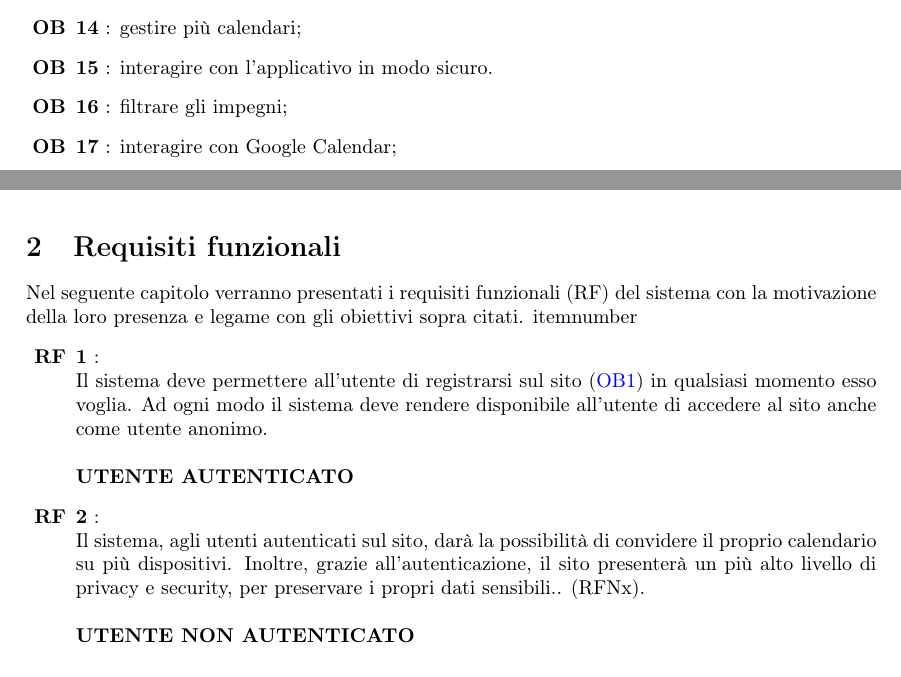
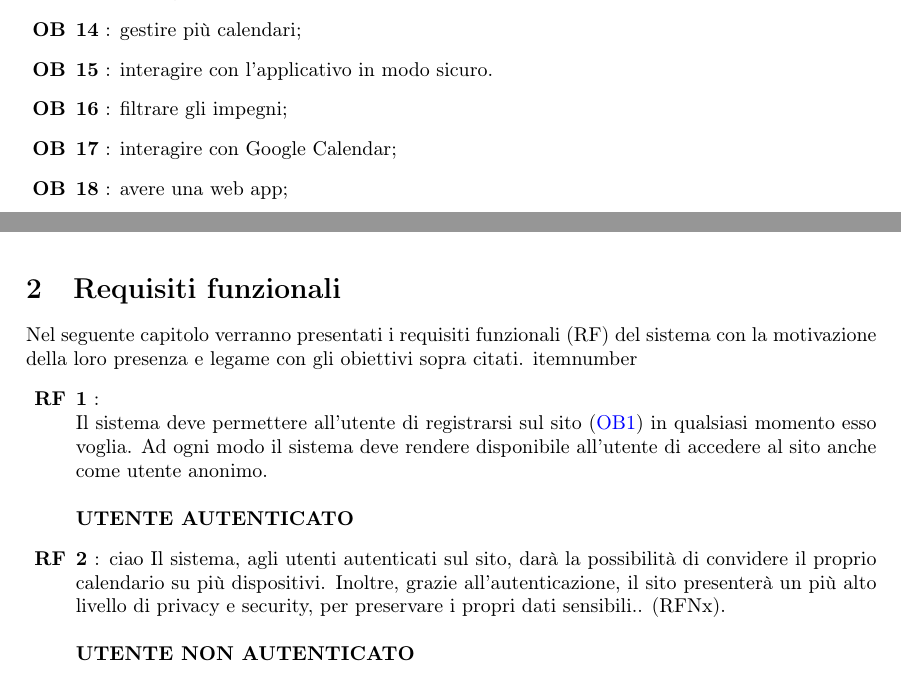
Before and after one commit to Life-planner/Documentazione, a LaTeX document (Documento di progetto LaTex/Documento di progetto.tex, which reads Documento di progetto LaTex/ObiettiviDelProgetto.tex, Documento di progetto LaTex/RequisitiFunzionali.tex): two parts of pages 3 and 4 of 5, joined at a grey line, cut so that both start at the same text. Compiled offline with pdfLaTeX.

Commit message:
docs: aggiunta web app obiettivo

```diff
--- a/Documento di progetto LaTex/ObiettiviDelProgetto.tex
+++ b/Documento di progetto LaTex/ObiettiviDelProgetto.tex
@@ -25,5 +25,6 @@ Nello specifico questa applicazione permette di:
       \obiettiviLink {ob.fifteen} interagire con l'applicativo in modo sicuro.
       \obiettiviLink {ob.sixteen} filtrare gli impegni;
       \obiettiviLink {ob.seventeen} interagire con Google Calendar;
+      \obiettiviLink {ob.eighteen} avere una web app;
 
 \end{mylist}
--- a/Documento di progetto LaTex/RequisitiFunzionali.tex
+++ b/Documento di progetto LaTex/RequisitiFunzionali.tex
@@ -10,7 +10,7 @@ con gli obiettivi sopra citati.
     esso voglia. Ad ogni modo il sistema deve rendere disponibile all'utente di accedere al sito
     anche come utente anonimo. \\ \\
     \textbf{UTENTE AUTENTICATO}
-    \requisitiLink{rf.two} \\
+    \requisitiLink{rf.two} {ciao}
     Il sistema, agli utenti autenticati sul sito, darà la possibilità di convidere
     il proprio calendario su più dispositivi. Inoltre, grazie all'autenticazione, il sito
     presenterà un più alto livello di privacy e security, per preservare i propri dati sensibili..
```
Also changed, not shown: Documento di progetto LaTex/out/Documento di progetto.pdf.
